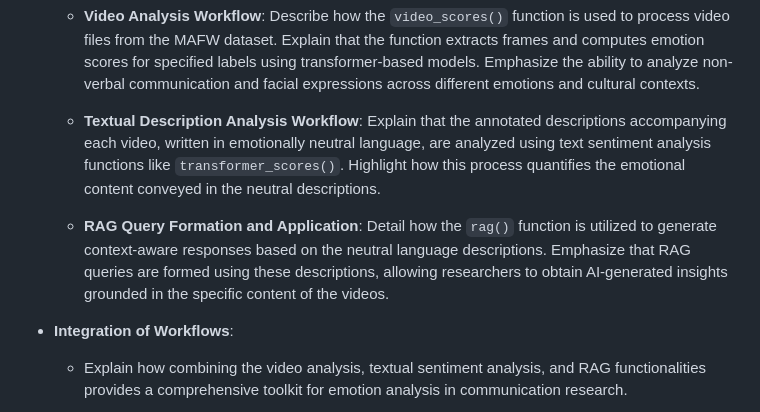
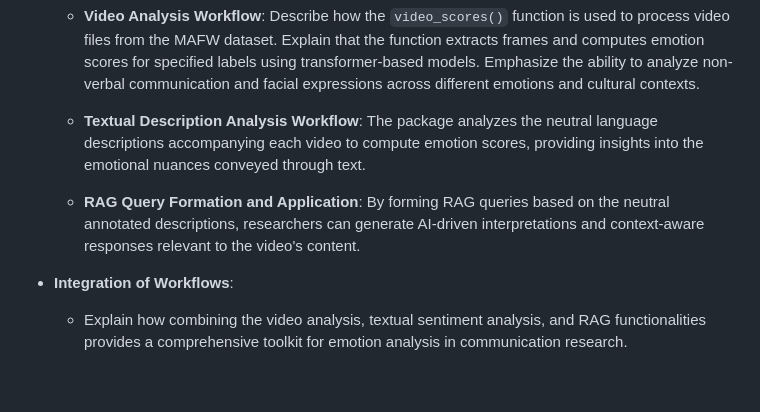
Before and after one commit to atomashevic/transforEmotion, a Markdown page: MAFW/CCR.md, the part around the change. Drawn GitHub-style; blank space fills up the shorter version.

Commit message:
fix: Fix SEARCH/REPLACE blocks in MAFW/CCR.md for exact matches

```diff
--- a/MAFW/CCR.md
+++ b/MAFW/CCR.md
@@ -120,9 +120,9 @@ We demonstrate the package's capabilities using the **Multi-modal Affective Faci
 
   - **Video Analysis Workflow**: Describe how the `video_scores()` function is used to process video files from the MAFW dataset. Explain that the function extracts frames and computes emotion scores for specified labels using transformer-based models. Emphasize the ability to analyze non-verbal communication and facial expressions across different emotions and cultural contexts.
 
-  - **Textual Description Analysis Workflow**: Explain that the annotated descriptions accompanying each video, written in emotionally neutral language, are analyzed using text sentiment analysis functions like `transformer_scores()`. Highlight how this process quantifies the emotional content conveyed in the neutral descriptions.
+  - **Textual Description Analysis Workflow**: The package analyzes the neutral language descriptions accompanying each video to compute emotion scores, providing insights into the emotional nuances conveyed through text.
 
-  - **RAG Query Formation and Application**: Detail how the `rag()` function is utilized to generate context-aware responses based on the neutral language descriptions. Emphasize that RAG queries are formed using these descriptions, allowing researchers to obtain AI-generated insights grounded in the specific content of the videos.
+  - **RAG Query Formation and Application**: By forming RAG queries based on the neutral annotated descriptions, researchers can generate AI-driven interpretations and context-aware responses relevant to the video's content.
 
 - **Integration of Workflows**:
 
```
